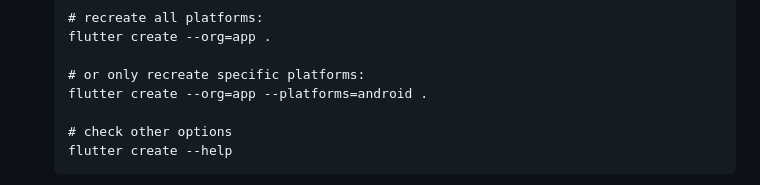
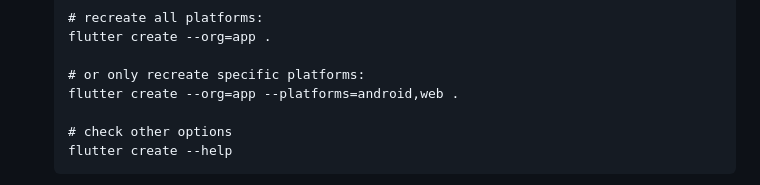
Before and after one commit to NoBrainer/scrollrole, a Markdown page: docs/notes.md, the part around the change. GitHub-like rendering.

Commit message:
Update developer notes to include android and web

```diff
--- a/docs/notes.md
+++ b/docs/notes.md
@@ -80,7 +80,7 @@ When upgrading Flutter, you will most likely need to also refresh your platform
     flutter create --org=app .
 
     # or only recreate specific platforms:
-    flutter create --org=app --platforms=android .
+    flutter create --org=app --platforms=android,web .
 
     # check other options
     flutter create --help
```
